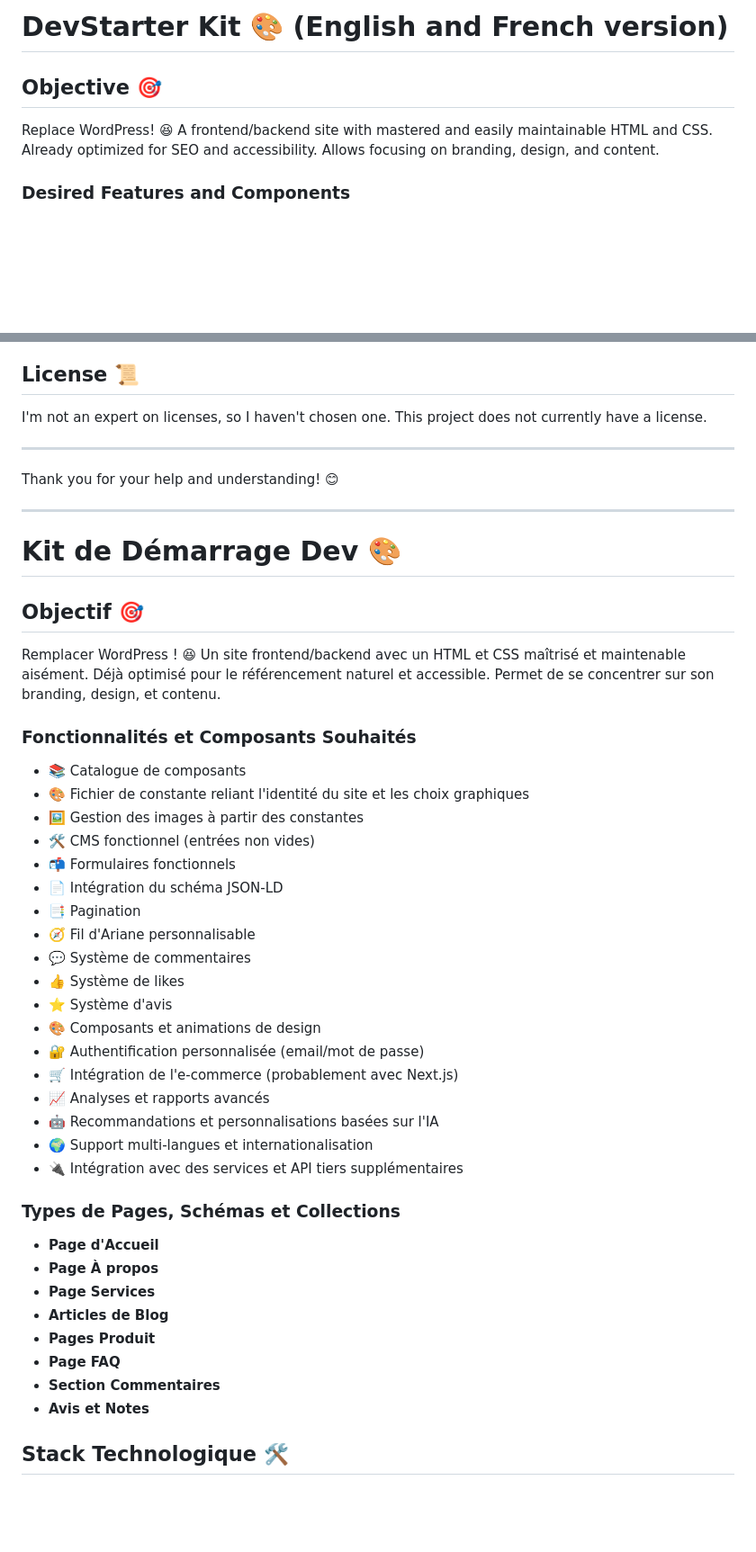
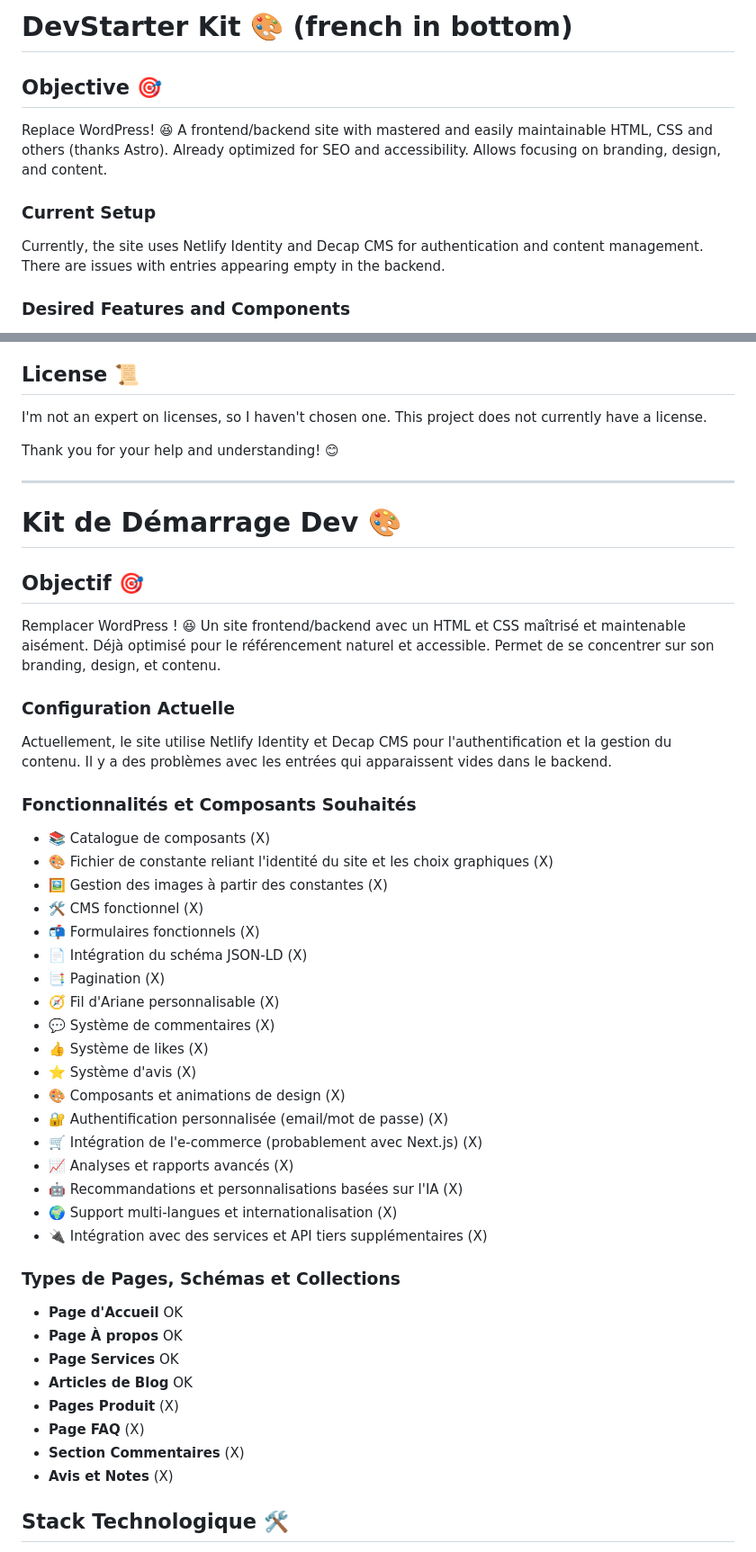
Before and after one commit to Ishaq74/zatchou74, a Markdown page: README.md, 2 parts joined by grey strips. Shown: that part at 90% size. GitHub-like rendering; blank space fills up the shorter version.

```diff
--- a/README.md
+++ b/README.md
@@ -1,10 +1,15 @@
-# DevStarter Kit 🎨 (English and French version)
+# DevStarter Kit 🎨 (french in bottom)
 
 ## Objective 🎯
 
-Replace WordPress! 😆 A frontend/backend site with mastered and easily maintainable HTML and CSS.
+Replace WordPress! 😆
+A frontend/backend site with mastered and easily maintainable HTML, CSS and others (thanks Astro).
 Already optimized for SEO and accessibility.
 Allows focusing on branding, design, and content.
+
+### Current Setup
+
+Currently, the site uses Netlify Identity and Decap CMS for authentication and content management. There are issues with entries appearing empty in the backend.
 
 ### Desired Features and Components
 
@@ -112,50 +114,51 @@ A big thank you to:
 
 I'm not an expert on licenses, so I haven't chosen one. This project does not currently have a license.
 
+Thank you for your help and understanding! 😊
+
 ---
 
-Thank you for your help and understanding! 😊
-
-----------------------------------------------------------------
 # Kit de Démarrage Dev 🎨
 
 ## Objectif 🎯
 
-Remplacer WordPress ! 😆 Un site frontend/backend avec un HTML et CSS maîtrisé et maintenable aisément.
-Déjà optimisé pour le référencement naturel et accessible.
-Permet de se concentrer sur son branding, design, et contenu.
+Remplacer WordPress ! 😆 Un site frontend/backend avec un HTML et CSS maîtrisé et maintenable aisément. Déjà optimisé pour le référencement naturel et accessible. Permet de se concentrer sur son branding, design, et contenu.
+
+### Configuration Actuelle
+
+Actuellement, le site utilise Netlify Identity et Decap CMS pour l'authentification et la gestion du contenu. Il y a des problèmes avec les entrées qui apparaissent vides dans le backend.
 
 ### Fonctionnalités et Composants Souhaités
 
-- 📚 Catalogue de composants
-- 🎨 Fichier de constante reliant l'identité du site et les choix graphiques
-- 🖼️ Gestion des images à partir des constantes
-- 🛠️ CMS fonctionnel (entrées non vides)
-- 📬 Formulaires fonctionnels
-- 📄 Intégration du schéma JSON-LD
-- 📑 Pagination
-- 🧭 Fil d'Ariane personnalisable
-- 💬 Système de commentaires
-- 👍 Système de likes
-- ⭐ Système d'avis
-- 🎨 Composants et animations de design
-- 🔐 Authentification personnalisée (email/mot de passe)
-- 🛒 Intégration de l'e-commerce (probablement avec Next.js)
-- 📈 Analyses et rapports avancés
-- 🤖 Recommandations et personnalisations basées sur l'IA
-- 🌍 Support multi-langues et internationalisation
-- 🔌 Intégration avec des services et API tiers supplémentaires
+- 📚 Catalogue de composants (X)
+- 🎨 Fichier de constante reliant l'identité du site et les choix graphiques (X)
+- 🖼️ Gestion des images à partir des constantes (X)
+- 🛠️ CMS fonctionnel (X)
+- 📬 Formulaires fonctionnels (X)
+- 📄 Intégration du schéma JSON-LD (X)
+- 📑 Pagination (X)
+- 🧭 Fil d'Ariane personnalisable (X)
+- 💬 Système de commentaires (X)
+- 👍 Système de likes (X)
+- ⭐ Système d'avis (X)
+- 🎨 Composants et animations de design (X)
+- 🔐 Authentification personnalisée (email/mot de passe) (X)
+- 🛒 Intégration de l'e-commerce (probablement avec Next.js) (X)
+- 📈 Analyses et rapports avancés (X)
+- 🤖 Recommandations et personnalisations basées sur l'IA (X)
+- 🌍 Support multi-langues et internationalisation (X)
+- 🔌 Intégration avec des services et API tiers supplémentaires (X)
 
 ### Types de Pages, Schémas et Collections
 
-- **Page d'Accueil**
-- **Page À propos**
-- **Page Services**
-- **Articles de Blog**
-- **Pages Produit**
-- **Page FAQ**
-- **Section Commentaires**
-- **Avis et Notes**
+- **Page d'Accueil** OK
+- **Page À propos** OK
+- **Page Services** OK
+- **Articles de Blog** OK
+- **Pages Produit** (X)
+- **Page FAQ** (X)
+- **Section Commentaires** (X)
+- **Avis et Notes** (X)
 
 ## Stack Technologique 🛠️
 
```
Also changed, not shown: other parts of README.md (+9 -15 lines).
